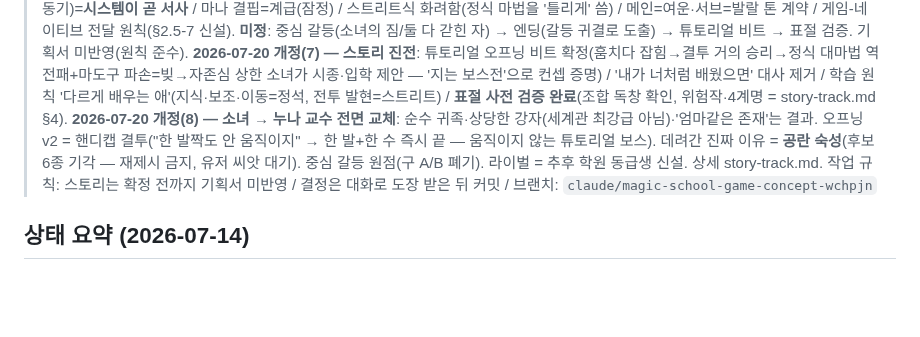
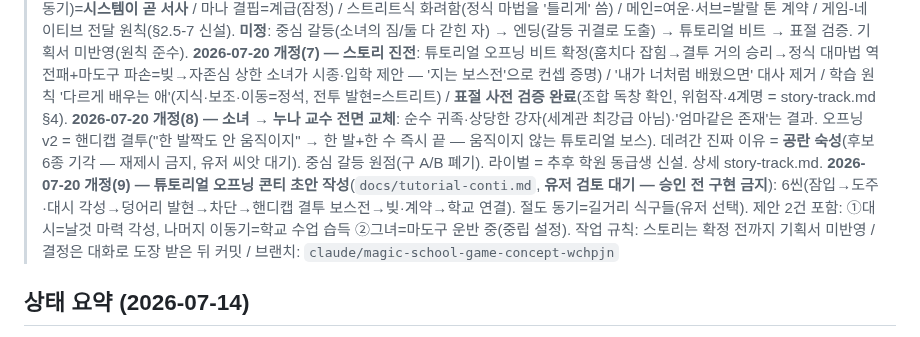
Before and after one commit to abback-go/yemogame2, a Markdown page: TODO.md, the part around the change. GitHub-like rendering; blank space fills up the shorter version.

```diff
--- a/TODO.md
+++ b/TODO.md
@@ -10,6 +10,7 @@
 > **2026-07-20 개정(6) — 스토리 뼈대 교체 (story-track.md 전면 개정)**: 구 골격 "그것+일곱 영웅" 전면 기각(파생 3안·능동 변형 포함) → **"부랑아 × 명문 마법학교"** 채택. 훔치다 걸려 귀족 소녀의 **시종으로 처벌 입학** / 무속성 마력 덩어리=못 배운 흔적+길거리 체술(이동기)=**시스템이 곧 서사** / 마나 결핍=계급(잠정) / 스트리트식 화려함(정식 마법을 '틀리게' 씀) / 메인=여운·서브=발랄 톤 계약 / 게임-네이티브 전달 원칙(§2.5-7 신설). **미정**: 중심 갈등(소녀의 짐/둘 다 갇힌 자) → 엔딩(갈등 귀결로 도출) → 튜토리얼 비트 → 표절 검증. 기획서 미반영(원칙 준수).
 > **2026-07-20 개정(7) — 스토리 진전**: 튜토리얼 오프닝 비트 확정(훔치다 잡힘→결투 거의 승리→정식 대마법 역전패+마도구 파손=빚→자존심 상한 소녀가 시종·입학 제안 — '지는 보스전'으로 컨셉 증명) / '내가 너처럼 배웠으면' 대사 제거 / 학습 원칙 '다르게 배우는 애'(지식·보조·이동=정석, 전투 발현=스트리트) / **표절 사전 검증 완료**(조합 독창 확인, 위험작·4계명 = story-track.md §4).
 > **2026-07-20 개정(8) — 소녀 → 누나 교수 전면 교체**: 순수 귀족·상당한 강자(세계관 최강급 아님)·'엄마같은 존재'는 결과. 오프닝 v2 = 핸디캡 결투("한 발짝도 안 움직이지" → 한 발+한 수 즉시 끝 — 움직이지 않는 튜토리얼 보스). 데려간 진짜 이유 = **공란 숙성**(후보 6종 기각 — 재제시 금지, 유저 씨앗 대기). 중심 갈등 원점(구 A/B 폐기). 라이벌 = 추후 학원 동급생 신설. 상세 story-track.md.
+> **2026-07-20 개정(9) — 튜토리얼 오프닝 콘티 초안 작성**(`docs/tutorial-conti.md`, **유저 검토 대기 — 승인 전 구현 금지**): 6씬(잠입→도주·대시 각성→덩어리 발현→차단→핸디캡 결투 보스전→빚·계약→학교 연결). 절도 동기=길거리 식구들(유저 선택). 제안 2건 포함: ①대시=날것 마력 각성, 나머지 이동기=학교 수업 습득 ②그녀=마도구 운반 중(중립 설정).
 > 작업 규칙: 스토리는 확정 전까지 기획서 미반영 / 결정은 대화로 도장 받은 뒤 커밋 / 브랜치: `claude/magic-school-game-concept-wchpjn`
 
 ## 상태 요약 (2026-07-14)
```
Also changed, not shown: docs/tutorial-conti.md (added, +97 -0 lines).
